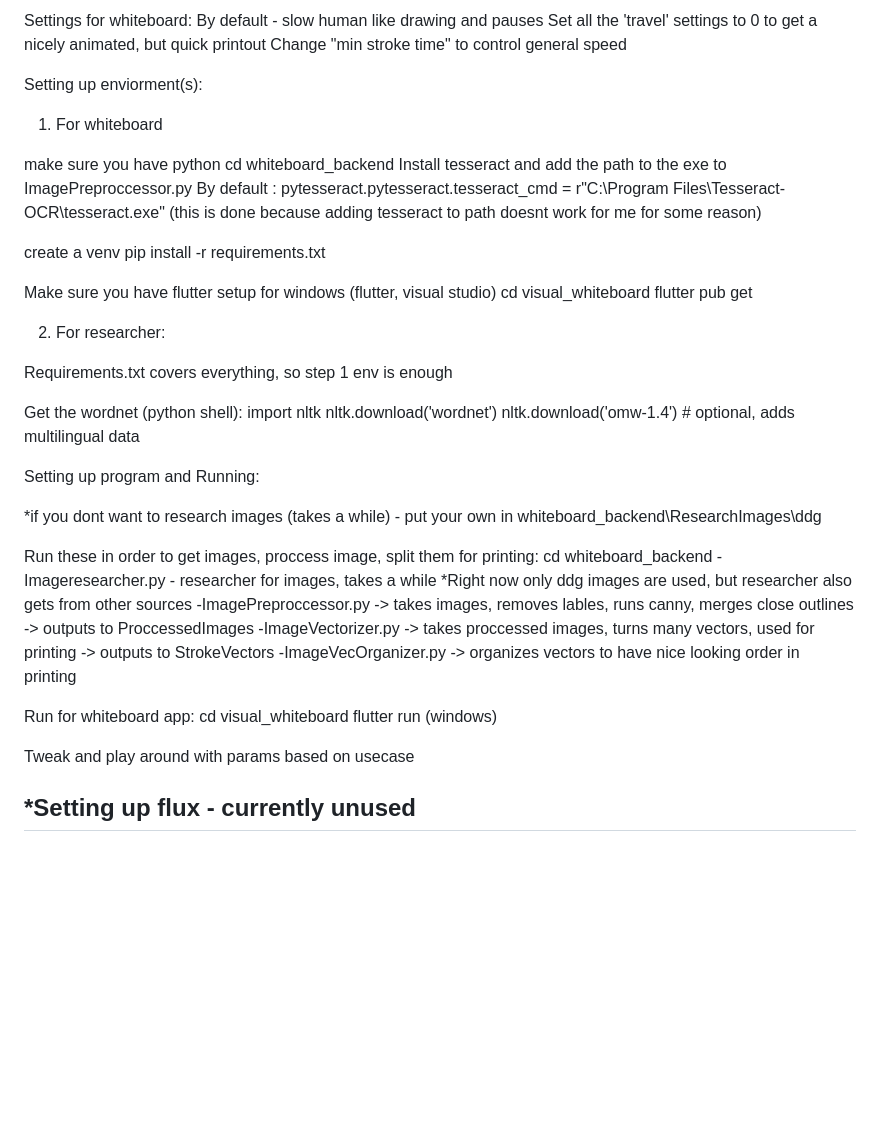
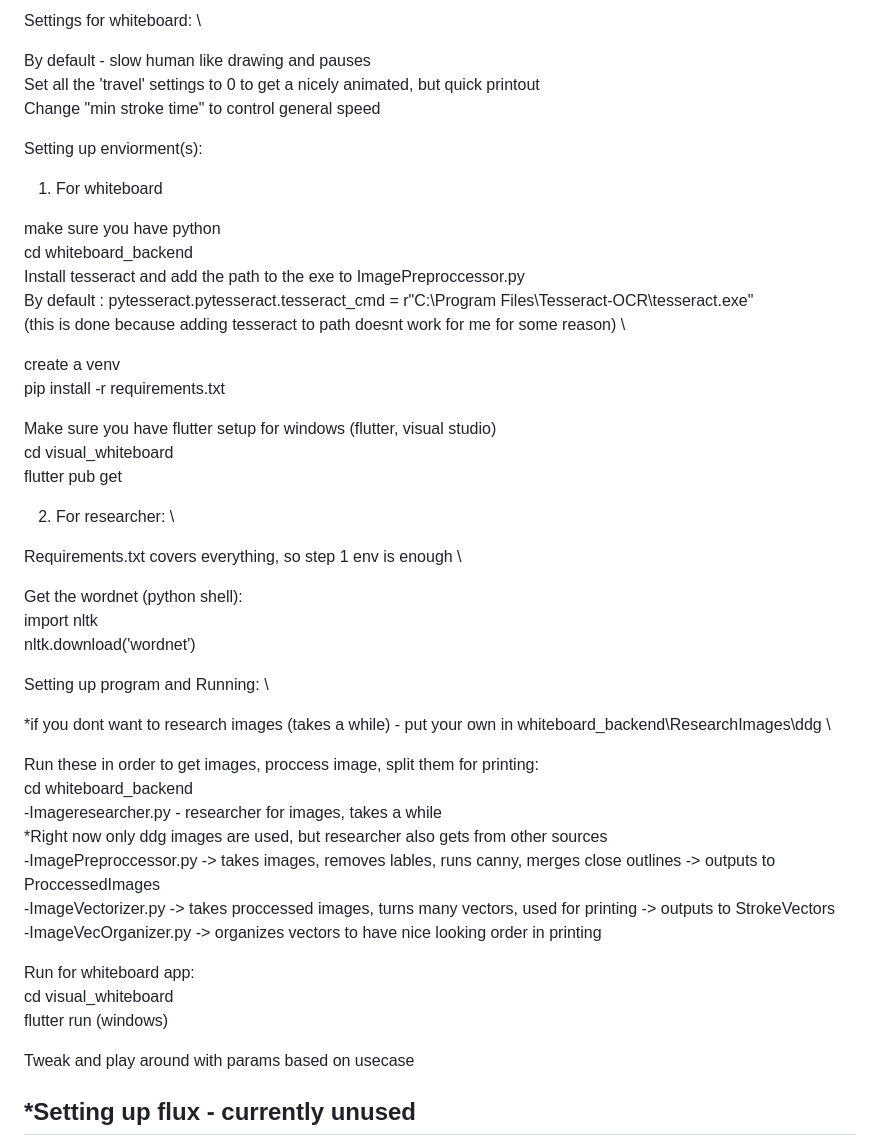
Before and after one commit to OledDisplay/DrawnOutWhiteboard, a Markdown page: README.md, the part around the change. GitHub-like rendering; blank space fills up the shorter version.

```diff
--- a/README.md
+++ b/README.md
@@ -1,51 +1,49 @@
-Settings for whiteboard:
-By default - slow human like drawing and pauses
-Set all the 'travel' settings to 0 to get a nicely animated, but quick printout
+Settings for whiteboard: \
+
+By default - slow human like drawing and pauses \
+Set all the 'travel' settings to 0 to get a nicely animated, but quick printout \
 Change "min stroke time" to control general speed
-
-
 
 Setting up enviorment(s):
 
 
 1. For whiteboard
 
-  make sure you have python
-  cd whiteboard_backend
-  Install tesseract and add the path to the exe to ImagePreproccessor.py
-  By default : pytesseract.pytesseract.tesseract_cmd = r"C:\\Program Files\\Tesseract-OCR\\tesseract.exe"
-  (this is done because adding tesseract to path doesnt work for me for some reason)
+  make sure you have python \
+  cd whiteboard_backend \
+  Install tesseract and add the path to the exe to ImagePreproccessor.py \
+  By default : pytesseract.pytesseract.tesseract_cmd = r"C:\\Program Files\\Tesseract-OCR\\tesseract.exe" \
+  (this is done because adding tesseract to path doesnt work for me for some reason) \
 
-create a venv
+create a venv \
 pip install -r requirements.txt
 
-Make sure you have flutter setup for windows (flutter, visual studio)
-cd visual_whiteboard
+Make sure you have flutter setup for windows (flutter, visual studio) \
+cd visual_whiteboard \
 flutter pub get
 
-2. For researcher:
+2. For researcher: \
 
-  Requirements.txt covers everything, so step 1 env is enough
+  Requirements.txt covers everything, so step 1 env is enough \
 
-  Get the wordnet (python shell):
-  import nltk
+  Get the wordnet (python shell): \
+  import nltk \
   nltk.download('wordnet')
-  nltk.download('omw-1.4')  # optional, adds multilingual data
 
-Setting up program and Running:
+Setting up program and Running: \
 
-  *if you dont want to research images (takes a while) - put your own in whiteboard_backend\ResearchImages\ddg
+  *if you dont want to research images (takes a while) - put your own in whiteboard_backend\ResearchImages\ddg \
 
-  Run these in order to get images, proccess image, split them for printing:
-  cd whiteboard_backend
-  -Imageresearcher.py - researcher for images, takes a while
-   *Right now only ddg images are used, but researcher also gets from other sources
-  -ImagePreproccessor.py -> takes images, removes lables, runs canny, merges close outlines -> outputs to ProccessedImages
-  -ImageVectorizer.py -> takes proccessed images, turns many vectors, used for printing -> outputs to StrokeVectors
+  Run these in order to get images, proccess image, split them for printing: \
+  cd whiteboard_backend \
+  -Imageresearcher.py - researcher for images, takes a while \
+   *Right now only ddg images are used, but researcher also gets from other sources \
+  -ImagePreproccessor.py -> takes images, removes lables, runs canny, merges close outlines -> outputs to ProccessedImages \
+  -ImageVectorizer.py -> takes proccessed images, turns many vectors, used for printing -> outputs to StrokeVectors \
   -ImageVecOrganizer.py -> organizes vectors to have nice looking order in printing
 
-  Run for whiteboard app:
-  cd visual_whiteboard
+  Run for whiteboard app: \
+  cd visual_whiteboard \
   flutter run (windows)
 
 Tweak and play around with params based on usecase
```
